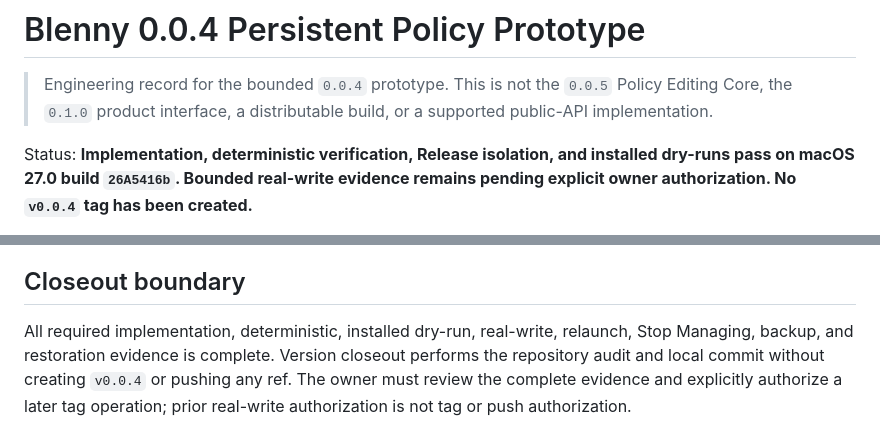
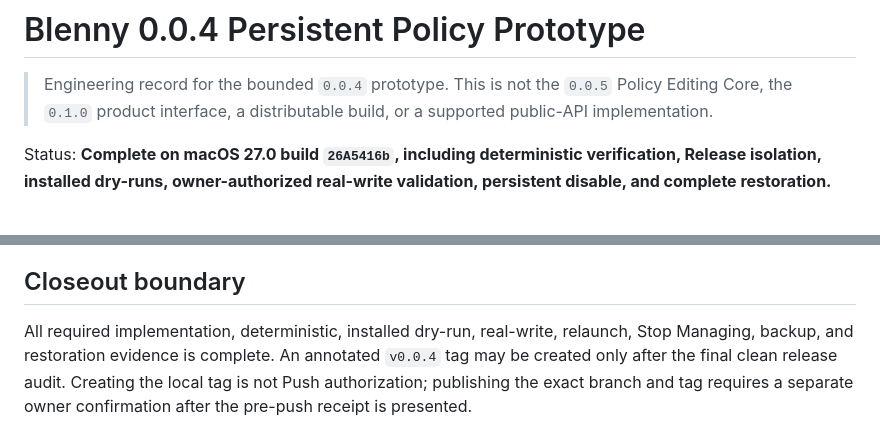
Before and after one commit to f-is-h/Blenny, a Markdown page: docs/TECH_SPIKE_0.0.4.md, 2 parts joined by grey strips. Drawn GitHub-style.

Commit message:
docs: finalize 0.0.4 release record

```diff
--- a/docs/TECH_SPIKE_0.0.4.md
+++ b/docs/TECH_SPIKE_0.0.4.md
@@ -2,5 +2,5 @@
 
 > Engineering record for the bounded `0.0.4` prototype. This is not the `0.0.5` Policy Editing Core, the `0.1.0` product interface, a distributable build, or a supported public-API implementation.
 
-Status: **Implementation, deterministic verification, Release isolation, and installed dry-runs pass on macOS 27.0 build `26A5416b`. Bounded real-write evidence remains pending explicit owner authorization. No `v0.0.4` tag has been created.**
+Status: **Complete on macOS 27.0 build `26A5416b`, including deterministic verification, Release isolation, installed dry-runs, owner-authorized real-write validation, persistent disable, and complete restoration.**
 
@@ -160,4 +160,4 @@ No third-party application binary was updated or modified during validation. No
 
 ## Closeout boundary
 
-All required implementation, deterministic, installed dry-run, real-write, relaunch, Stop Managing, backup, and restoration evidence is complete. Version closeout performs the repository audit and local commit without creating `v0.0.4` or pushing any ref. The owner must review the complete evidence and explicitly authorize a later tag operation; prior real-write authorization is not tag or push authorization.
+All required implementation, deterministic, installed dry-run, real-write, relaunch, Stop Managing, backup, and restoration evidence is complete. An annotated `v0.0.4` tag may be created only after the final clean release audit. Creating the local tag is not Push authorization; publishing the exact branch and tag requires a separate owner confirmation after the pre-push receipt is presented.
```
Also changed, not shown: other parts of docs/TECH_SPIKE_0.0.4.md (+1 -1 lines), PROJECT_BRIEF.md (+1 -1 lines).
